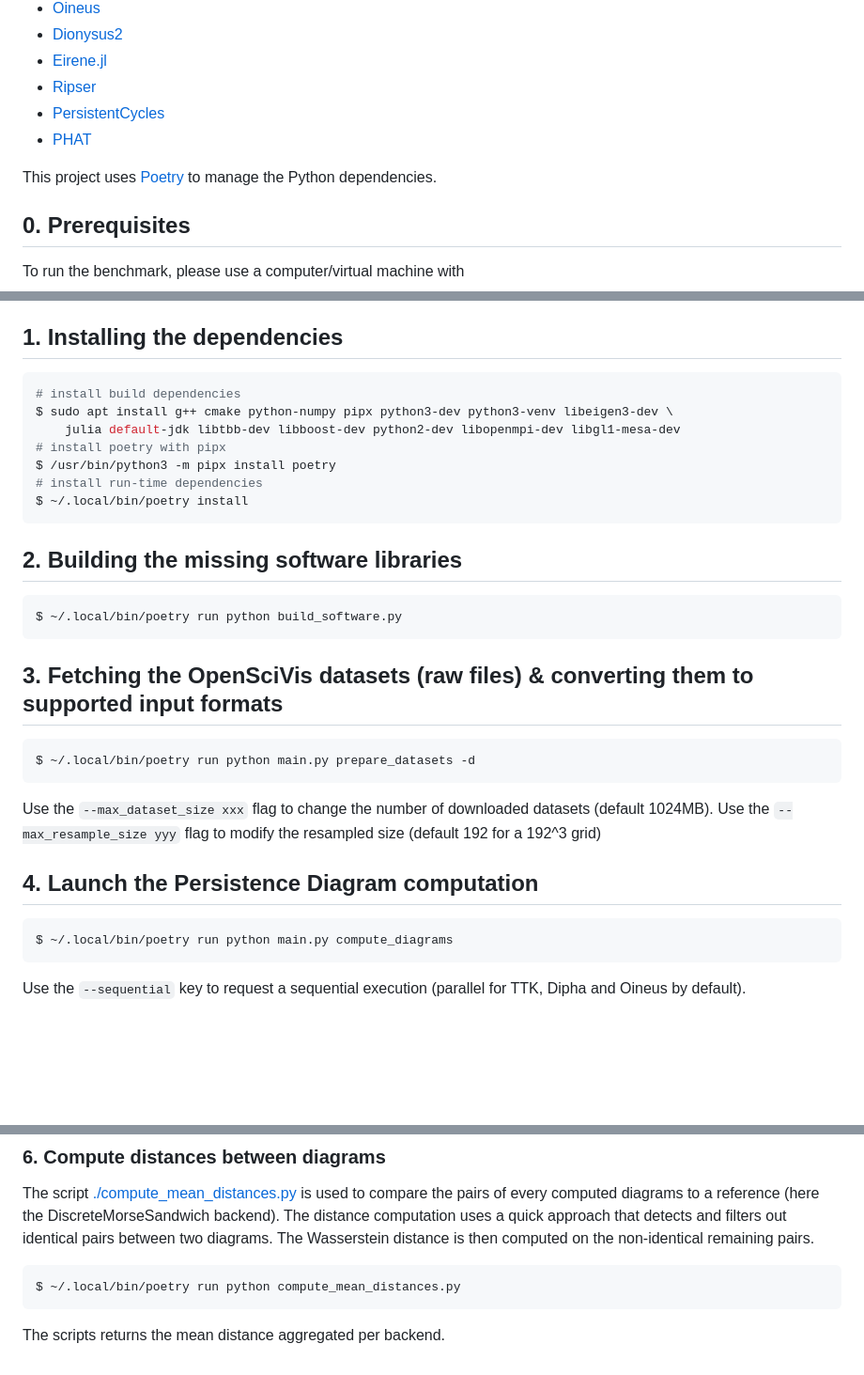
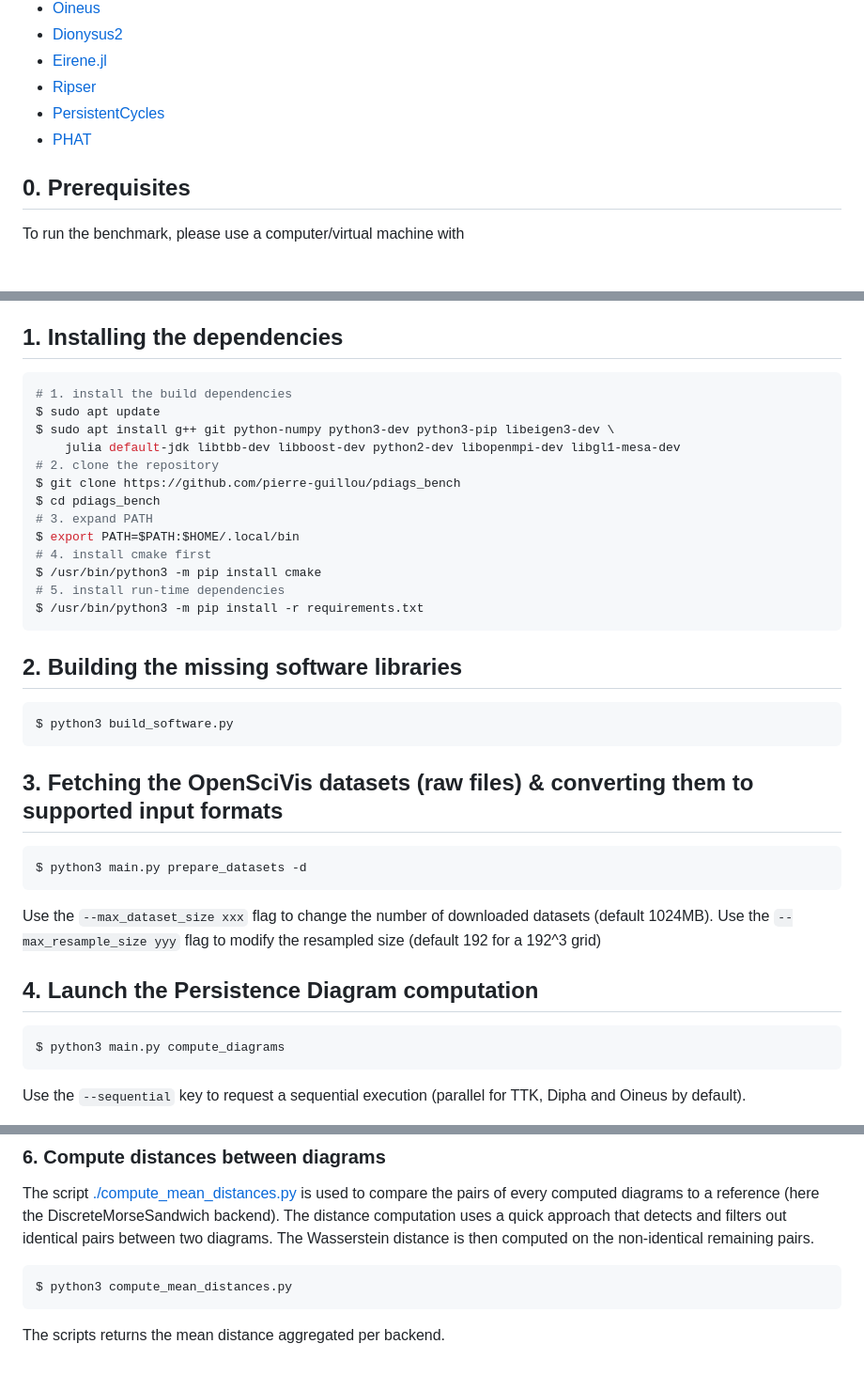
Before and after one commit to pierre-guillou/pdiags_bench, a Markdown page: README.md, 3 parts joined by grey strips. Shown at 94% size. Drawn GitHub-style; blank space fills up the shorter version.

Commit message:
[README] Use pip rather than poetry?

````diff
--- a/README.md
+++ b/README.md
@@ -15,9 +15,6 @@ Benchmark suite for Persistence Diagrams Libraries
 * [PersistentCycles](https://github.com/IuricichF/PersistenceCycles)
 * [PHAT](https://bitbucket.org/phat-code/phat)
 
-This project uses [Poetry](https://python-poetry.org/) to manage the
-Python dependencies.
-
 ## 0. Prerequisites
 
 To run the benchmark, please use a computer/virtual machine with
@@ -33,25 +30,31 @@ If those requirements are too heavy, you can
 ## 1. Installing the dependencies
 
 ```sh
-# install build dependencies
-$ sudo apt install g++ cmake python-numpy pipx python3-dev python3-venv libeigen3-dev \
+# 1. install the build dependencies
+$ sudo apt update
+$ sudo apt install g++ git python-numpy python3-dev python3-pip libeigen3-dev \
     julia default-jdk libtbb-dev libboost-dev python2-dev libopenmpi-dev libgl1-mesa-dev
-# install poetry with pipx
-$ /usr/bin/python3 -m pipx install poetry
-# install run-time dependencies
-$ ~/.local/bin/poetry install
+# 2. clone the repository
+$ git clone https://github.com/pierre-guillou/pdiags_bench
+$ cd pdiags_bench
+# 3. expand PATH
+$ export PATH=$PATH:$HOME/.local/bin
+# 4. install cmake first
+$ /usr/bin/python3 -m pip install cmake
+# 5. install run-time dependencies
+$ /usr/bin/python3 -m pip install -r requirements.txt
 ```
 
 ## 2. Building the missing software libraries
 
 ```sh
-$ ~/.local/bin/poetry run python build_software.py
+$ python3 build_software.py
 ```
 
 ## 3. Fetching the OpenSciVis datasets (raw files) & converting them to supported input formats
 
 ```sh
-$ ~/.local/bin/poetry run python main.py prepare_datasets -d
+$ python3 main.py prepare_datasets -d
 ```
 
 Use the `--max_dataset_size xxx` flag to change the number of downloaded
@@ -61,7 +64,7 @@ modify the resampled size (default 192 for a 192^3 grid)
 ## 4. Launch the Persistence Diagram computation
 
 ```sh
-$ ~/.local/bin/poetry run python main.py compute_diagrams
+$ python3 main.py compute_diagrams
 ```
 
 Use the `--sequential` key to request a sequential execution (parallel
@@ -116,7 +119,7 @@ two diagrams. The Wasserstein distance is then computed on the
 non-identical remaining pairs.
 
 ```sh
-$ ~/.local/bin/poetry run python compute_mean_distances.py
+$ python3 compute_mean_distances.py
 ```
 
 The scripts returns the mean distance aggregated per backend.
````
